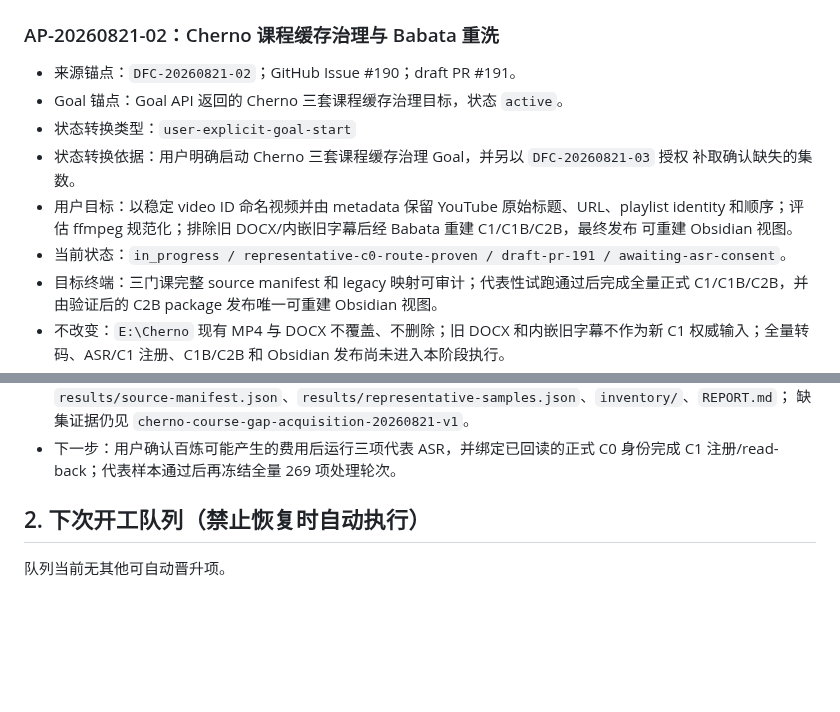
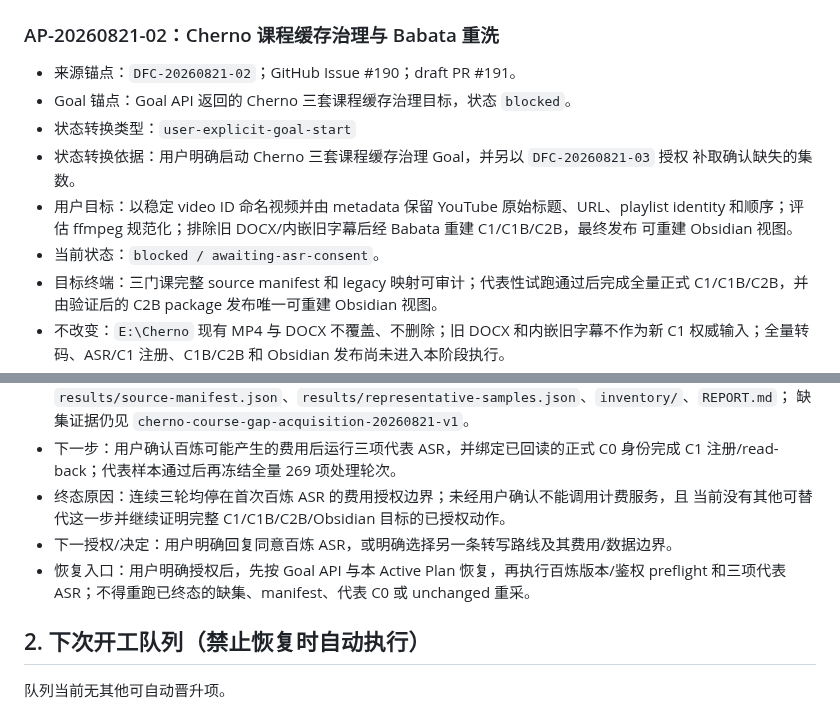
Before and after one commit to jadelaglace/babata, a Markdown page: 00_docs/04_process/04_f_ACTIVE_PLAN.md, 2 parts joined by grey strips. Rendered like a GitHub page; blank space fills up the shorter version.

Commit message:
docs: record Cherno ASR authorization block

```diff
--- a/00_docs/04_process/04_f_ACTIVE_PLAN.md
+++ b/00_docs/04_process/04_f_ACTIVE_PLAN.md
@@ -14,14 +14,14 @@
 ### AP-20260821-02：Cherno 课程缓存治理与 Babata 重洗
 
 - 来源锚点：`DFC-20260821-02`；GitHub Issue #190；draft PR #191。
-- Goal 锚点：Goal API 返回的 Cherno 三套课程缓存治理目标，状态 `active`。
+- Goal 锚点：Goal API 返回的 Cherno 三套课程缓存治理目标，状态 `blocked`。
 - 状态转换类型：`user-explicit-goal-start`
 - 状态转换依据：用户明确启动 Cherno 三套课程缓存治理 Goal，并另以 `DFC-20260821-03` 授权
   补取确认缺失的集数。
 - 用户目标：以稳定 video ID 命名视频并由 metadata 保留 YouTube 原始标题、URL、playlist identity
   和顺序；评估 ffmpeg 规范化；排除旧 DOCX/内嵌旧字幕后经 Babata 重建 C1/C1B/C2B，最终发布
   可重建 Obsidian 视图。
-- 当前状态：`in_progress / representative-c0-route-proven / draft-pr-191 / awaiting-asr-consent`。
+- 当前状态：`blocked / awaiting-asr-consent`。
 - 目标终端：三门课完整 source manifest 和 legacy 映射可审计；代表性试跑通过后完成全量正式
   C1/C1B/C2B，并由验证后的 C2B package 发布唯一可重建 Obsidian 视图。
 - 不改变：`E:\Cherno` 现有 MP4 与 DOCX 不覆盖、不删除；旧 DOCX 和内嵌旧字幕不作为新 C1
@@ -38,6 +38,11 @@
   缺集证据仍见 `cherno-course-gap-acquisition-20260821-v1`。
 - 下一步：用户确认百炼可能产生的费用后运行三项代表 ASR，并绑定已回读的正式 C0 身份完成
   C1 注册/read-back；代表样本通过后再冻结全量 269 项处理轮次。
+- 终态原因：连续三轮均停在首次百炼 ASR 的费用授权边界；未经用户确认不能调用计费服务，且
+  当前没有其他可替代这一步并继续证明完整 C1/C1B/C2B/Obsidian 目标的已授权动作。
+- 下一授权/决定：用户明确回复同意百炼 ASR，或明确选择另一条转写路线及其费用/数据边界。
+- 恢复入口：用户明确授权后，先按 Goal API 与本 Active Plan 恢复，再执行百炼版本/鉴权 preflight
+  和三项代表 ASR；不得重跑已终态的缺集、manifest、代表 C0 或 unchanged 重采。
 
 ## 2. 下次开工队列（禁止恢复时自动执行）
 
```
